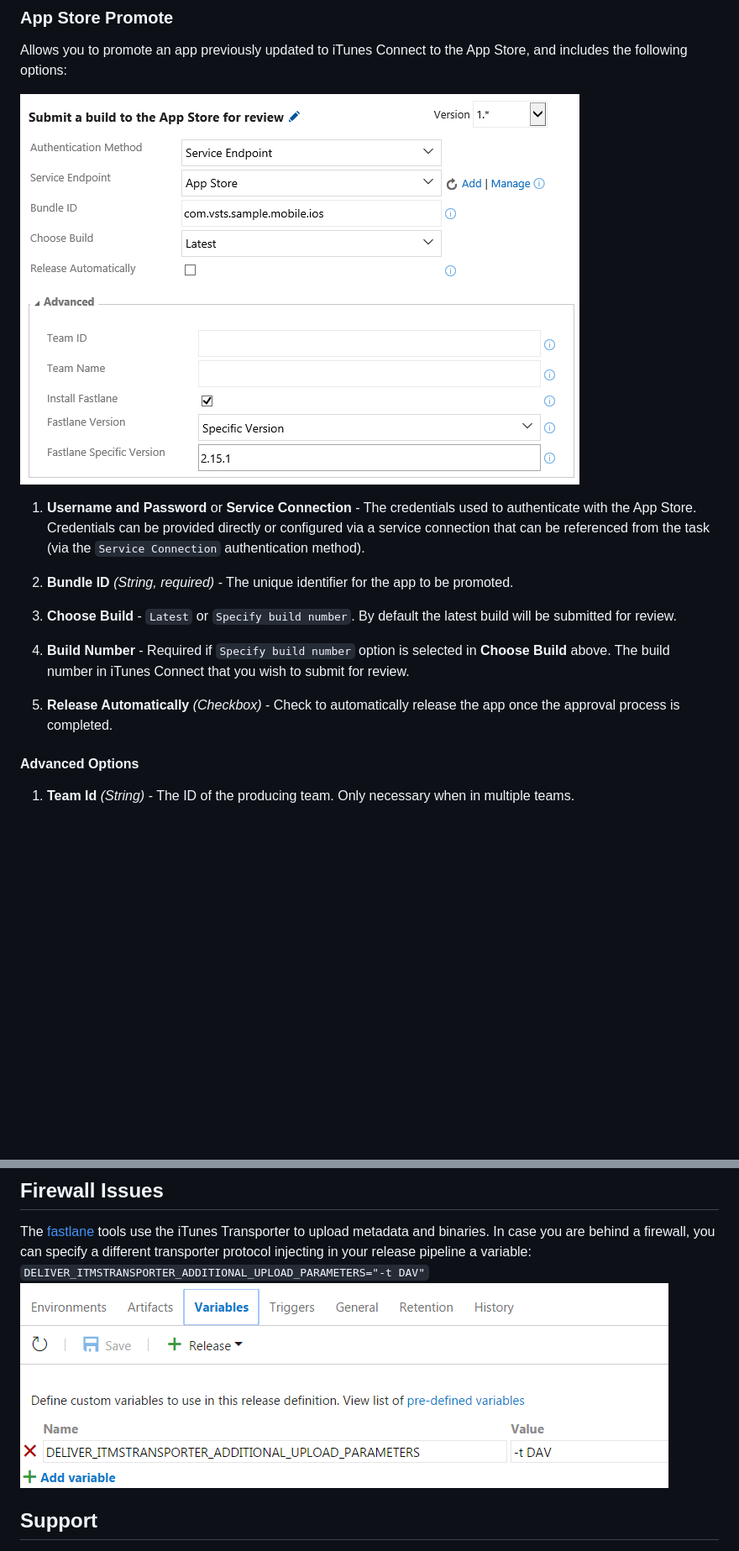
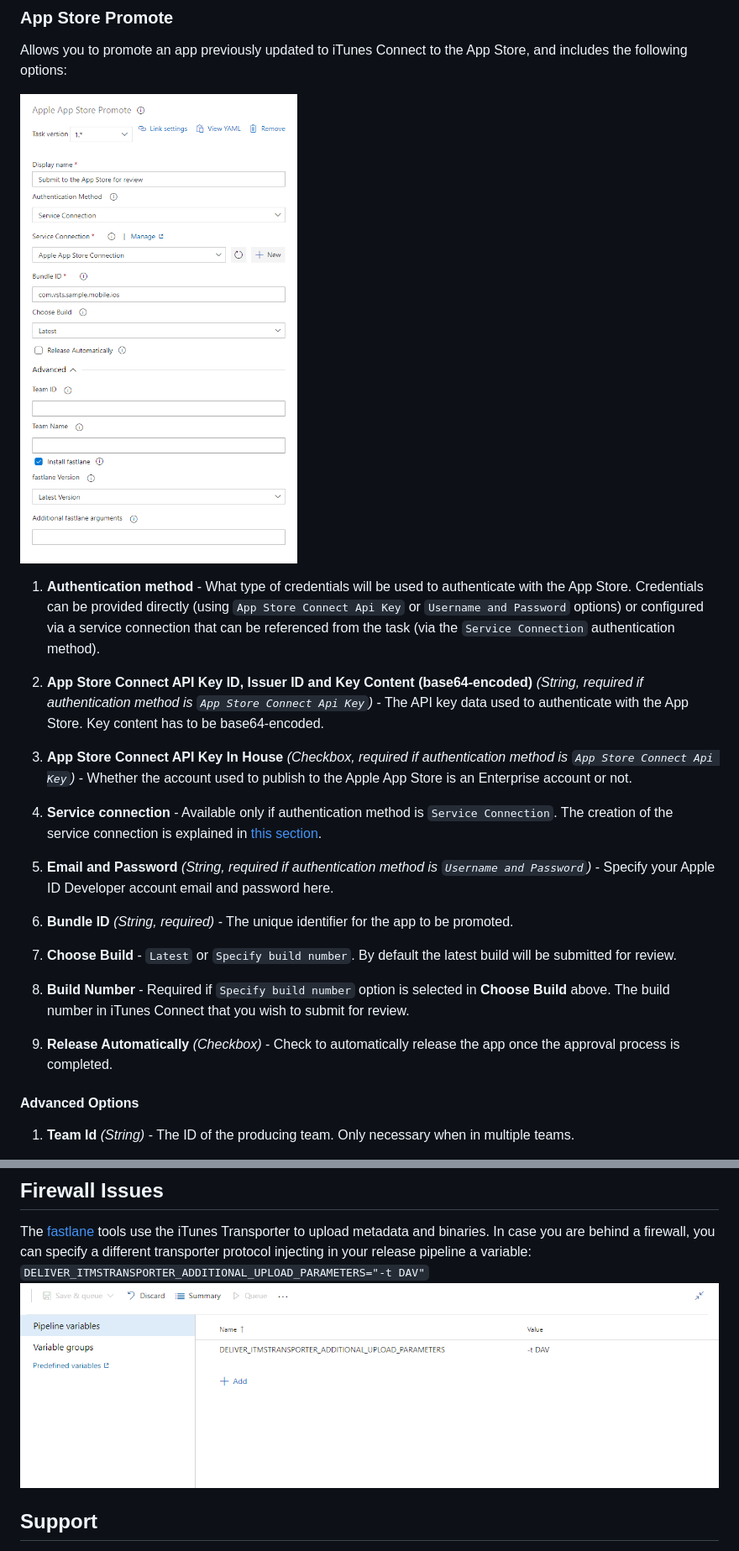
Before and after one commit to microsoft/app-store-vsts-extension, a Markdown page: README.md, 2 parts joined by grey strips. Shown at 84% size. Drawn GitHub-style; pictures changed too: images/promote-task-with-advanced.png, images/variable-definition-firewall-issues.png; blank space fills up the shorter version.

```diff
--- a/README.md
+++ b/README.md
@@ -171,15 +183,23 @@ Allows you to promote an app previously updated to iTunes Connect to the App Sto
 
 ![Promote task](/images/promote-task-with-advanced.png)
 
-1. **Username and Password** or **Service Connection** - The credentials used to authenticate with the App Store. Credentials can be provided directly or configured via a service connection that can be referenced from the task (via the `Service Connection` authentication method).
+1. **Authentication method** - What type of credentials will be used to authenticate with the App Store. Credentials can be provided directly (using `App Store Connect Api Key` or `Username and Password` options) or configured via a service connection that can be referenced from the task (via the `Service Connection` authentication method).
 
-2. **Bundle ID** *(String, required)* - The unique identifier for the app to be promoted.
+2. **App Store Connect API Key ID, Issuer ID and Key Content (base64-encoded)** *(String, required if authentication method is `App Store Connect Api Key`)* - The API key data used to authenticate with the App Store. Key content has to be base64-encoded.
 
-3. **Choose Build** - `Latest` or `Specify build number`. By default the latest build will be submitted for review.
+3. **App Store Connect API Key In House** *(Checkbox, required if authentication method is `App Store Connect Api Key`)* - Whether the account used to publish to the Apple App Store is an Enterprise account or not.
 
-4. **Build Number** - Required if `Specify build number` option is selected in **Choose Build** above. The build number in iTunes Connect that you wish to submit for review.
+4. **Service connection** - Available only if authentication method is `Service Connection`. The creation of the service connection is explained in [this section](#configuring-your-app-store-publisher-credentials).
 
-5. **Release Automatically** *(Checkbox)* - Check to automatically release the app once the approval process is completed.
+5. **Email and Password** *(String, required if authentication method is `Username and Password`)* - Specify your Apple ID Developer account email and password here.
+
+6. **Bundle ID** *(String, required)* - The unique identifier for the app to be promoted.
+
+7. **Choose Build** - `Latest` or `Specify build number`. By default the latest build will be submitted for review.
+
+8. **Build Number** - Required if `Specify build number` option is selected in **Choose Build** above. The build number in iTunes Connect that you wish to submit for review.
+
+9. **Release Automatically** *(Checkbox)* - Check to automatically release the app once the approval process is completed.
 
 #### Advanced Options
 
```
Also changed, not shown: other parts of README.md (+18 -6 lines), docs/vsts-README.md (+47 -15 lines), images/release-task-with-advanced.png, 3 other files.
